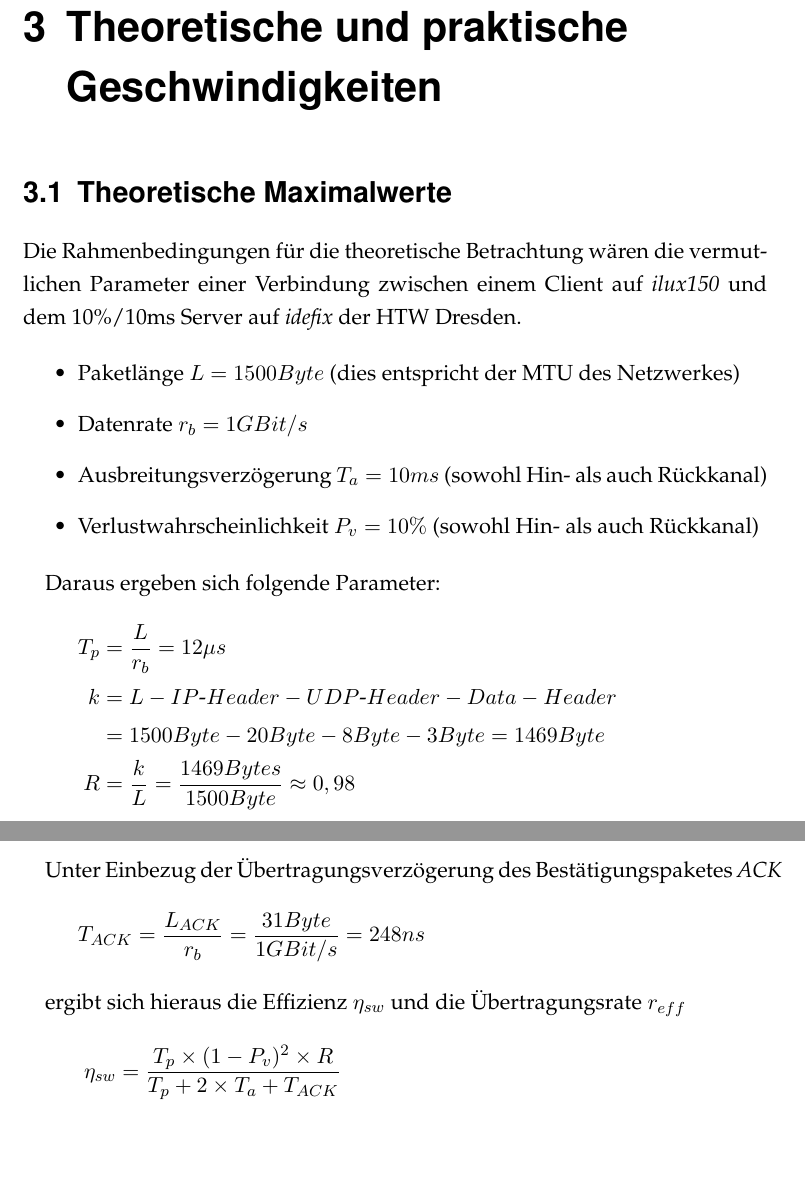
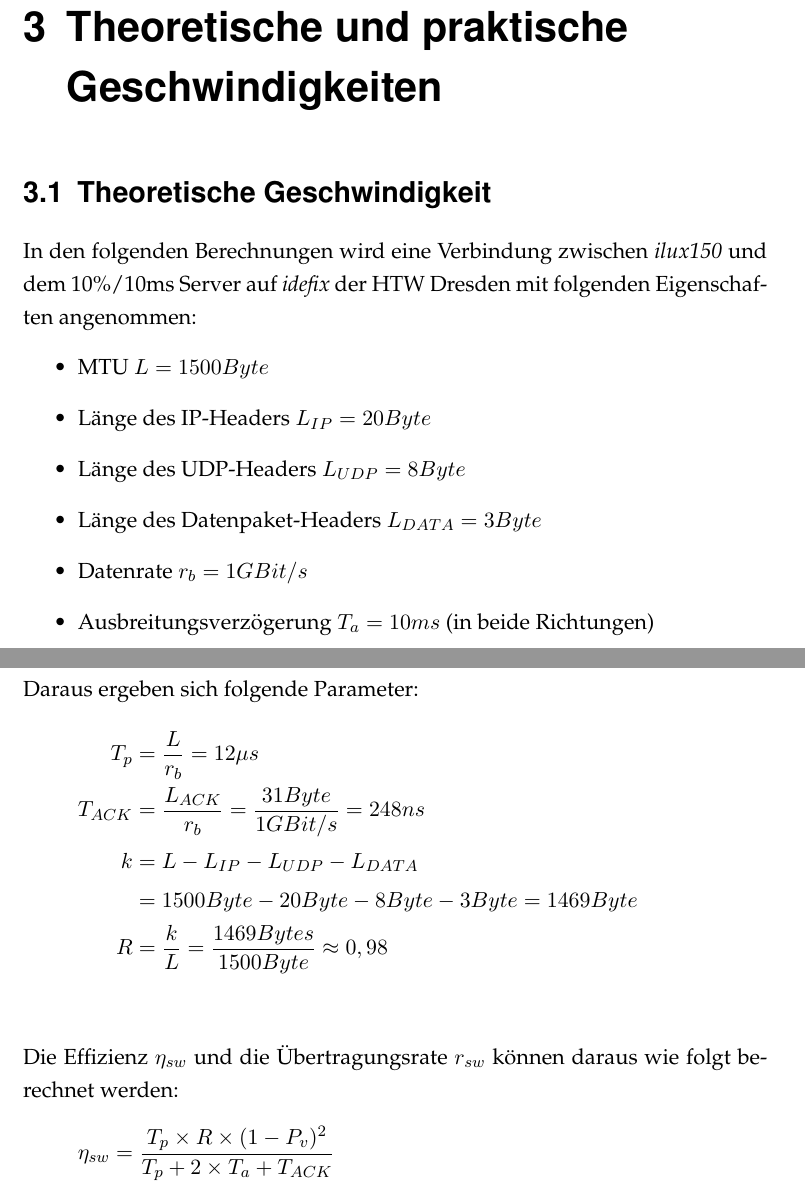
Before and after one commit to lhecker/htw-rn, a LaTeX document (doc/beleg.tex, which reads doc/header_beleg.tex): two parts of pages 10 and 11 of 14, joined at a grey line, cut so that both start at the same text, the shorter picture padded with empty space. Compiled offline with pdfLaTeX.

Commit message:
improved beleg.tex

```diff
--- a/doc/beleg.tex
+++ b/doc/beleg.tex
@@ -136,39 +136,38 @@ Wurde die gesamte Datei in Datenpakete aufgeteilt wird nun die berechnete CRC32
 
 \chapter{Theoretische und praktische Geschwindigkeiten}
 
-\section{Theoretische Maximalwerte}
+\section{Theoretische Geschwindigkeit}
 
-Die Rahmenbedingungen für die theoretische Betrachtung wären die vermutlichen Parameter einer Verbindung zwischen einem Client auf \textit{ilux150} und dem 10\%/10ms Server auf \textit{idefix} der HTW Dresden.
-
+In den folgenden Berechnungen wird eine Verbindung zwischen \textit{ilux150} und dem 10\%/10ms Server auf \textit{idefix} der HTW Dresden mit folgenden Eigenschaften angenommen:
 \begin{itemize}
-	\item Paketlänge \(L = 1500Byte\) (dies entspricht der MTU des Netzwerkes)
+	\item MTU \(L = 1500Byte\)
+	\item Länge des IP-Headers \(L_{IP} = 20Byte\)
+	\item Länge des UDP-Headers \(L_{UDP} = 8Byte\)
+	\item Länge des Datenpaket-Headers \(L_{DATA} = 3Byte\)
 	\item Datenrate \(r_{b} = 1 GBit/s\)
-	\item Ausbreitungsverzögerung \(T_{a} = 10ms\) (sowohl Hin- als auch Rückkanal)
-	\item Verlustwahrscheinlichkeit \(P_{v} = 10\%\) (sowohl Hin- als auch Rückkanal)
+	\item Ausbreitungsverzögerung \(T_{a} = 10ms\) (in beide Richtungen)
+	\item Verlustwahrscheinlichkeit \(P_{v} = 10\%\) (in beide Richtungen)
 \end{itemize}
-
-Daraus ergeben sich folgende Parameter:
-\begin{align*}
-	T_{p} & = \frac{L}{r_{b}} = 12\mu s                                          \\
-	k     & = L - IP\textnormal{-}Header - UDP\textnormal{-}Header - Data-Header \\
-	      & = 1500Byte - 20Byte - 8Byte - 3Byte = 1469Byte                       \\
-	R     & = \frac{k}{L} = \frac{1469Bytes}{1500Byte} \approx 0,98
-\end{align*}
 
 \newpage
 
-Unter Einbezug der Übertragungsverzögerung des Bestätigungspaketes \textit{ACK}
+\noindent
+Daraus ergeben sich folgende Parameter:
 \begin{align*}
-	T_{ACK} & = \frac{L_{ACK}}{r_{b}} = \frac{31Byte}{1GBit/s} = 248ns
+	T_{p}   & = \frac{L}{r_{b}} = 12\mu s                              \\
+	T_{ACK} & = \frac{L_{ACK}}{r_{b}} = \frac{31Byte}{1GBit/s} = 248ns \\
+	k       & = L - L_{IP} - L_{UDP} - L_{DATA}                        \\
+	        & = 1500Byte - 20Byte - 8Byte - 3Byte = 1469Byte           \\
+	R       & = \frac{k}{L} = \frac{1469Bytes}{1500Byte} \approx 0,98  \\
 \end{align*}
 
-ergibt sich hieraus die Effizienz \(\eta_{sw}\) und die Übertragungsrate \(r_{eff}\)
+\noindent
+Die Effizienz \(\eta_{sw}\) und die Übertragungsrate \(r_{sw}\) können daraus wie folgt berechnet werden:
 \begin{align*}
-	\eta_{sw} & = \frac{T_{p} \times (1 - P_{v})^2 \times R}{T_{p} + 2 \times T_{a} + T_{ACK}}    \\
-	          & = \frac{12\mu s \times (1 - 10\%)^2 \times 0,98}{12\mu s + 2 \times 10ms + 248ns} \\
-	          & \approx 4,757 \times 10^-4                                                        \\
-	r_{eff}   & = r_{b} \times \eta_{sw}                                                          \\
-	          & \approx 475,7kBit/s
+	\eta_{sw} & = \frac{T_{p} \times R \times (1 - P_{v})^2}{T_{p} + 2 \times T_{a} + T_{ACK}}    \\
+	          & = \frac{12\mu s \times 0,98 \times (1 - 10\%)^2}{12\mu s + 2 \times 10ms + 248ns} \\
+	          & \approx 4,757 \times 10^{-4}                                                      \\
+	r_{sw}    & = r_{b} \times \eta_{sw} \approx \underline{\underline{475,7kBit/s}}              \\
 \end{align*}
 
 \newpage
--- a/doc/header_beleg.tex
+++ b/doc/header_beleg.tex
@@ -9,6 +9,8 @@
 % DIV=calc: Für die gewählten Optionen wird ein optimales Seitenverhältnis errechnet
 % draft=true: Für Bilder wird die Box freigehalten, erheblicher Geschwindigkeitsvorteil.
 % abstract: Setzt den Titel 'Zusammenfassung' vor den abstract
+
+\setlength\emergencystretch{.5\textwidth}
 
 \usepackage{upgreek}
 %\usepackage{subfigure}
```
Also changed, not shown: doc/beleg.pdf.
